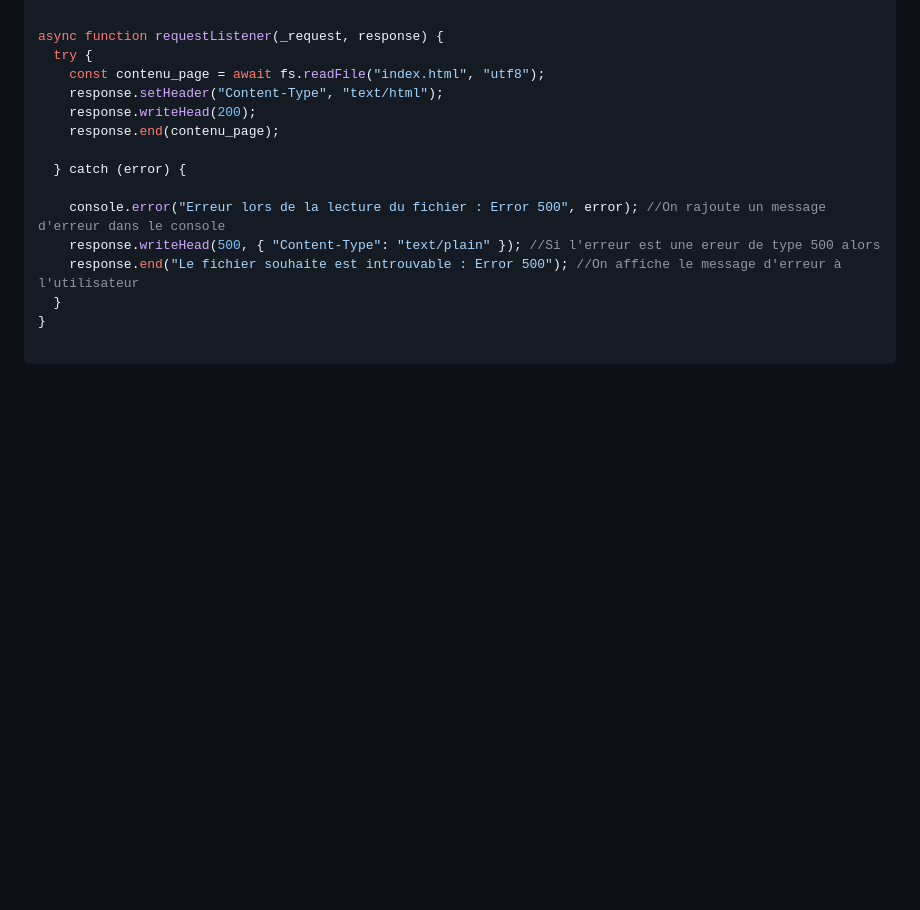
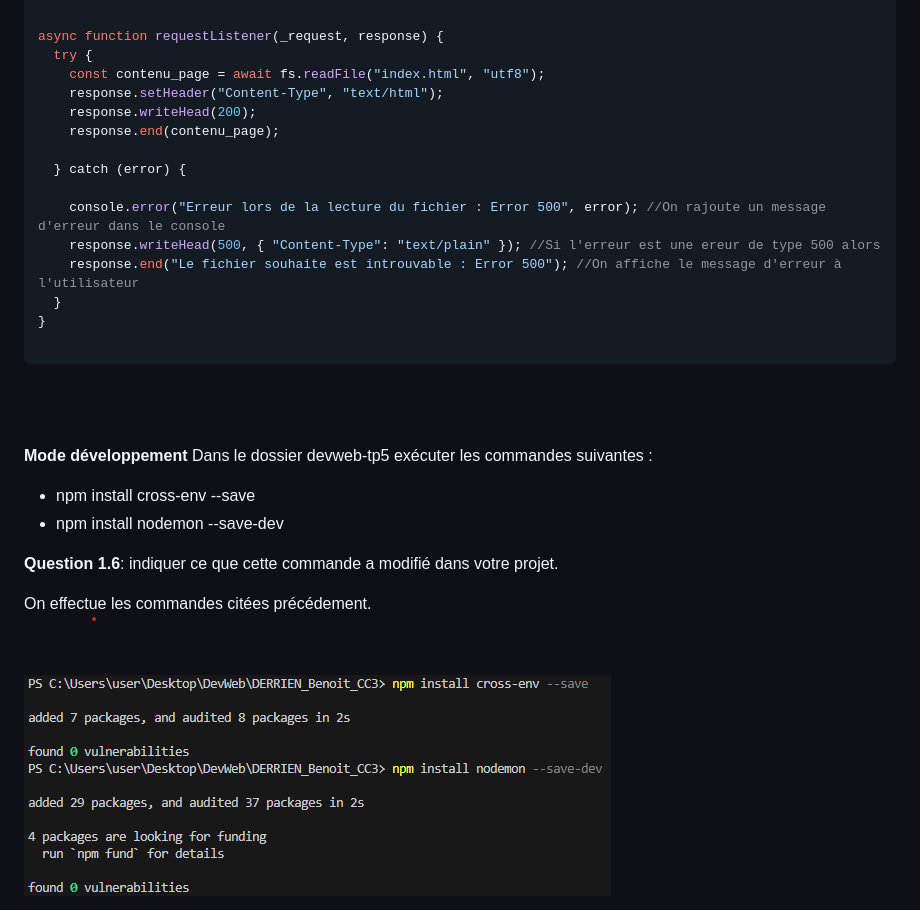
Before and after one commit to Skyzm3n/DevWeb, a Markdown page: DERRIEN_Benoit_CC3/readme.md, the part around the change printed below. Rendered like a GitHub page; pictures changed too: DERRIEN_Benoit_CC3/images/P1_1.6-1.png (added); blank space fills up the shorter version.

````diff
--- a/DERRIEN_Benoit_CC3/readme.md
+++ b/DERRIEN_Benoit_CC3/readme.md
@@ -101,3 +101,18 @@ async function requestListener(_request, response) {
 }
 
 ```
+<br><br>
+
+
+**Mode développement**
+Dans le dossier devweb-tp5 exécuter les commandes suivantes :
+
+- npm install cross-env --save
+- npm install nodemon --save-dev
+
+
+**Question 1.6**: indiquer ce que cette commande a modifié dans votre projet.
+
+On effectue les commandes citées précédement.
+![img](https://github.com/Skyzm3n/DevWeb/blob/main/DERRIEN_Benoit_CC3/images/P1_1.6-1.png)
+
````
Also changed, not shown: other parts of DERRIEN_Benoit_CC3/readme.md (+19 -5 lines), DERRIEN_Benoit_CC3/images/P1_1.6-2.png (added), DERRIEN_Benoit_CC3/images/P1_1.6-3.png (added), DERRIEN_Benoit_CC3/images/P1_1.6-4.png (added), DERRIEN_Benoit_CC3/images/P1_1.6-5.png (added), 2 other files.
